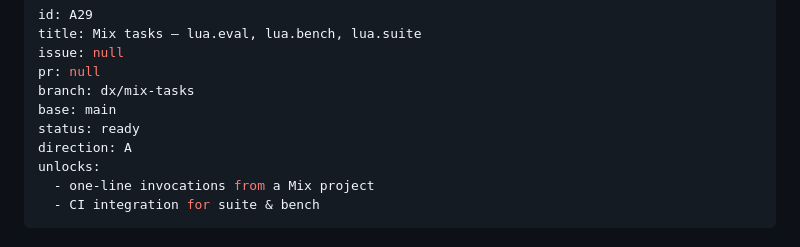
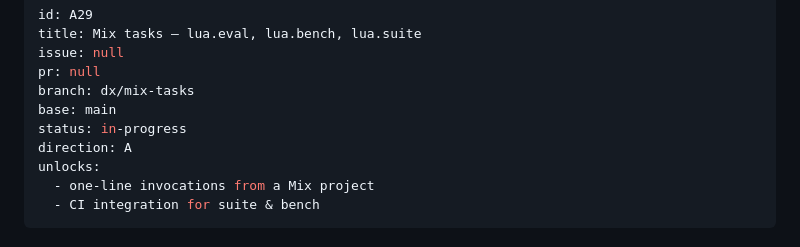
Before and after one commit to tv-labs/lua, a Markdown page: .agents/plans/A29-mix-tasks.md, the part around the change. GitHub-like rendering.

Commit message:
chore(A29): start plan

```diff
--- a/.agents/plans/A29-mix-tasks.md
+++ b/.agents/plans/A29-mix-tasks.md
@@ -5,7 +5,7 @@ issue: null
 pr: null
 branch: dx/mix-tasks
 base: main
-status: ready
+status: in-progress
 direction: A
 unlocks:
   - one-line invocations from a Mix project
```
